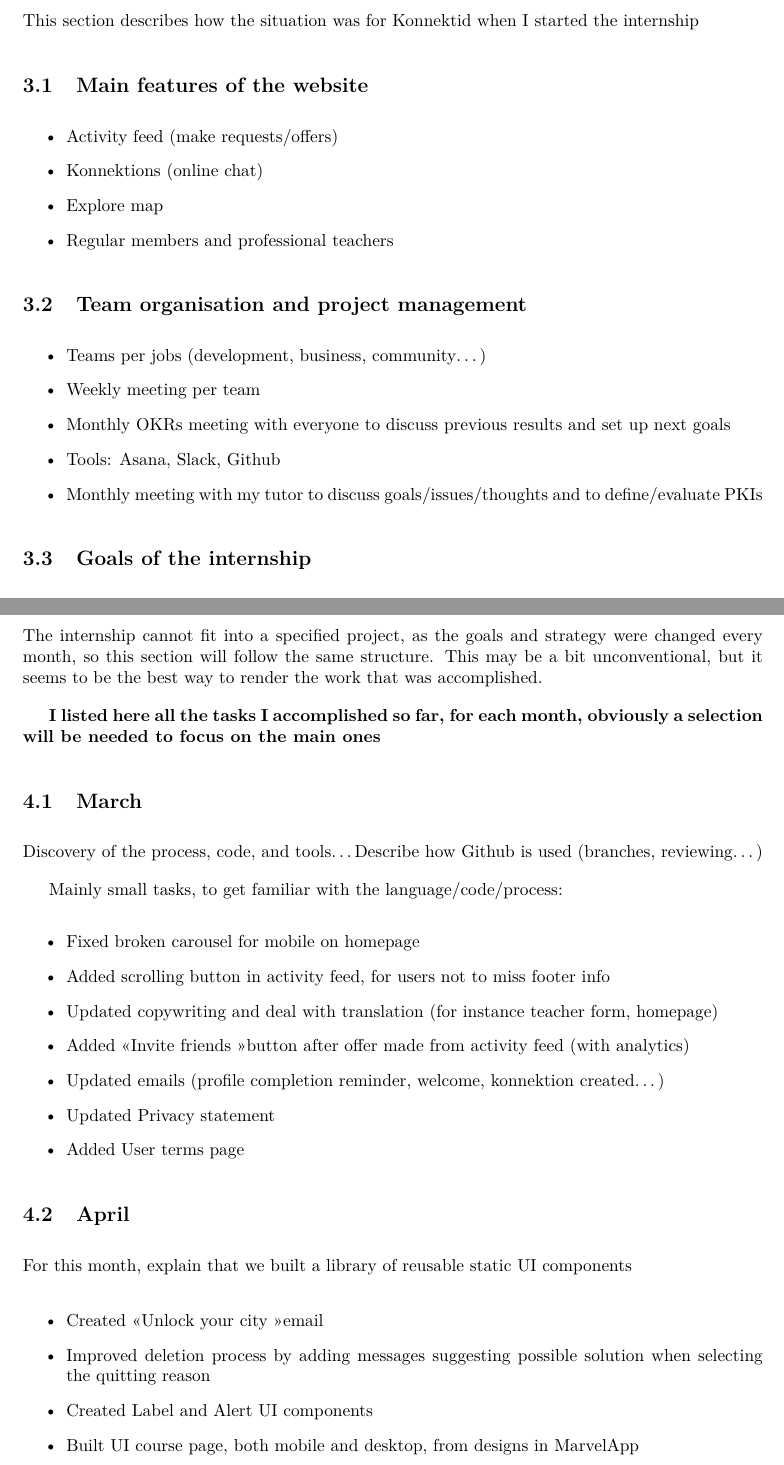
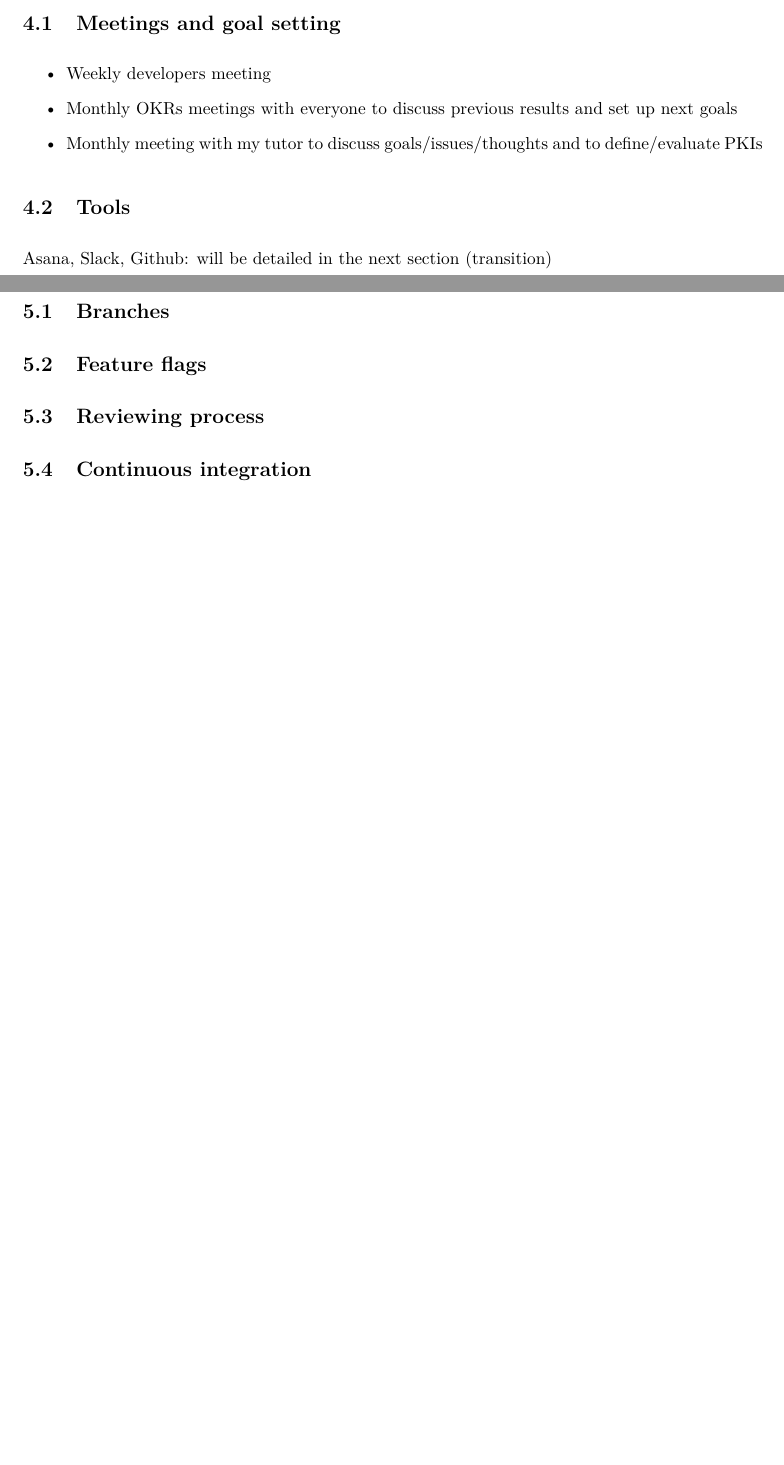
Before and after one commit to mleray/InternshipReport, a LaTeX document (main.tex, which reads input/github.tex, input/initial.tex, input/management.tex): two parts of pages 7 and 8 of 14 before the commit and two parts of pages 8 and 9 of 16 after it, joined at a grey line, cut at the place of the change, the shorter picture padded with empty space. Compiled offline with pdfLaTeX.

Commit message:
Second draft for structure

```diff
--- /dev/null
+++ b/input/github.tex
@@ -0,0 +1,14 @@
+\section{Github use}
+\label{sec:github}
+
+\subsection{Branches}
+\label{ssec:branches}
+
+\subsection{Feature flags}
+\label{ssec:flags}
+
+\subsection{Reviewing process}
+\label{ssec:reviewing}
+
+\subsection{Continuous integration}
+\label{ssec:ci}
--- a/input/initial.tex
+++ /dev/null
@@ -1,27 +0,0 @@
-\section{Initial state}
-\label{sec:initial}
-
-This section describes how the situation was for Konnektid when I started the internship
-
-\subsection{Main features of the website}
-\label{ssec:features}
-
-\begin{itemize}
-\item Activity feed (make requests/offers)
-\item Konnektions (online chat)
-\item Explore map
-\item Regular members and professional teachers
-\end{itemize}
-
-\subsection{Team organisation and project management}
-\label{ssec:management}
-
-\begin{itemize}
-\item Teams per jobs (development, business, community\ldots)
-\item Weekly meeting per team
-\item Monthly OKRs meeting with everyone to discuss previous results and set up next goals
-\item Tools: Asana, Slack, Github
-\item Monthly meeting with my tutor to discuss goals/issues/thoughts and to define/evaluate PKIs
-\end{itemize}
-
-\subsection{Goals of the internship}
--- /dev/null
+++ b/input/management.tex
@@ -0,0 +1,16 @@
+\section{Project management}
+\label{sec:management}
+
+\subsection{Meetings and goal setting}
+\label{ssec:meetings}
+
+\begin{itemize}
+    \item Weekly developers meeting
+    \item Monthly OKRs meetings with everyone to discuss previous results and set up next goals
+    \item Monthly meeting with my tutor to discuss goals/issues/thoughts and to define/evaluate PKIs
+\end{itemize}
+
+\subsection{Tools}
+\label{ssec:tools}
+
+Asana, Slack, Github: will be detailed in the next section (transition)
--- a/input/internship.tex
+++ b/input/tasks.tex
@@ -1,19 +1,8 @@
 \section{Internship progress}
 \label{sec:internship}
 
-The internship cannot fit into a specified project, as the goals and strategy
-were changed every month, so this section will follow the same structure.
-This may be a bit unconventional, but it seems to be the best way to render
-the work that was accomplished.
-
-\textbf{I listed here all the tasks I accomplished so far, for each month,
-obviously a selection will be needed to focus on the main ones}
-
 \subsection{March}
 \label{ssec:march}
-
-Discovery of the process, code, and tools\ldots Describe how Github
-is used (branches, reviewing\ldots)
 
 Mainly small tasks, to get familiar with the language/code/process:
 \begin{itemize}
@@ -31,8 +20,6 @@ created\ldots)
 
 \subsection{April}
 \label{ssec:april}
-
-For this month, explain that we built a library of reusable static UI components
 
 \begin{itemize}
 \item Created \guillemotleft Unlock your city \guillemotright email
--- a/main.tex
+++ b/main.tex
@@ -61,2 +61,3 @@
 
     \newpage
+    \input{input/management.tex}
```
Also changed, not shown: input/accomplish.tex (added, +48 -0 lines), input/app.tex (added, +18 -0 lines), input/attach.tex (added, +7 -0 lines), input/company.tex (+5 -3 lines), input/conclusion.tex (+1 -1 lines), input/goals.tex (added, +11 -0 lines), input/initial.tex (10 more changed lines), input/tasks.tex (1 more changed lines), main.tex (15 more changed lines), 2 other files.
